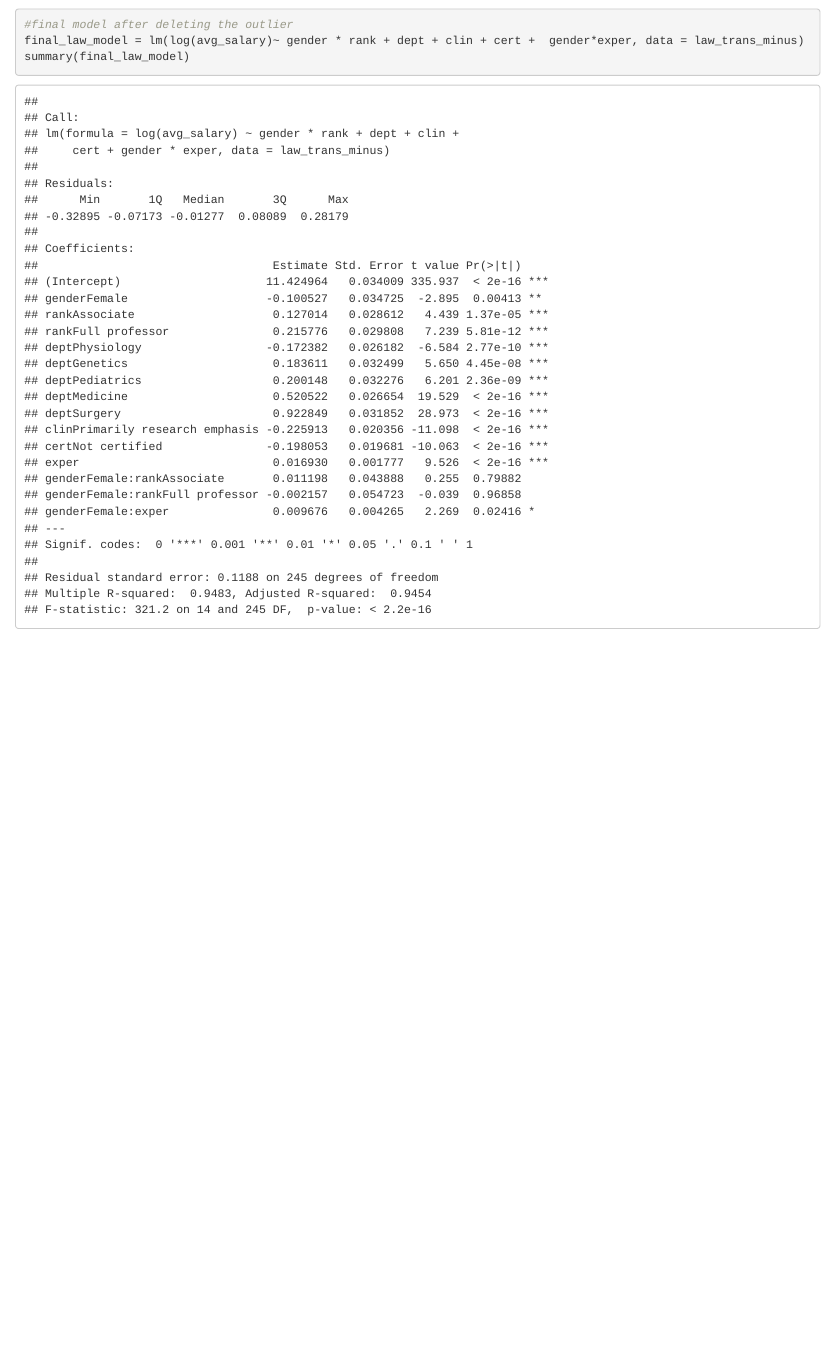
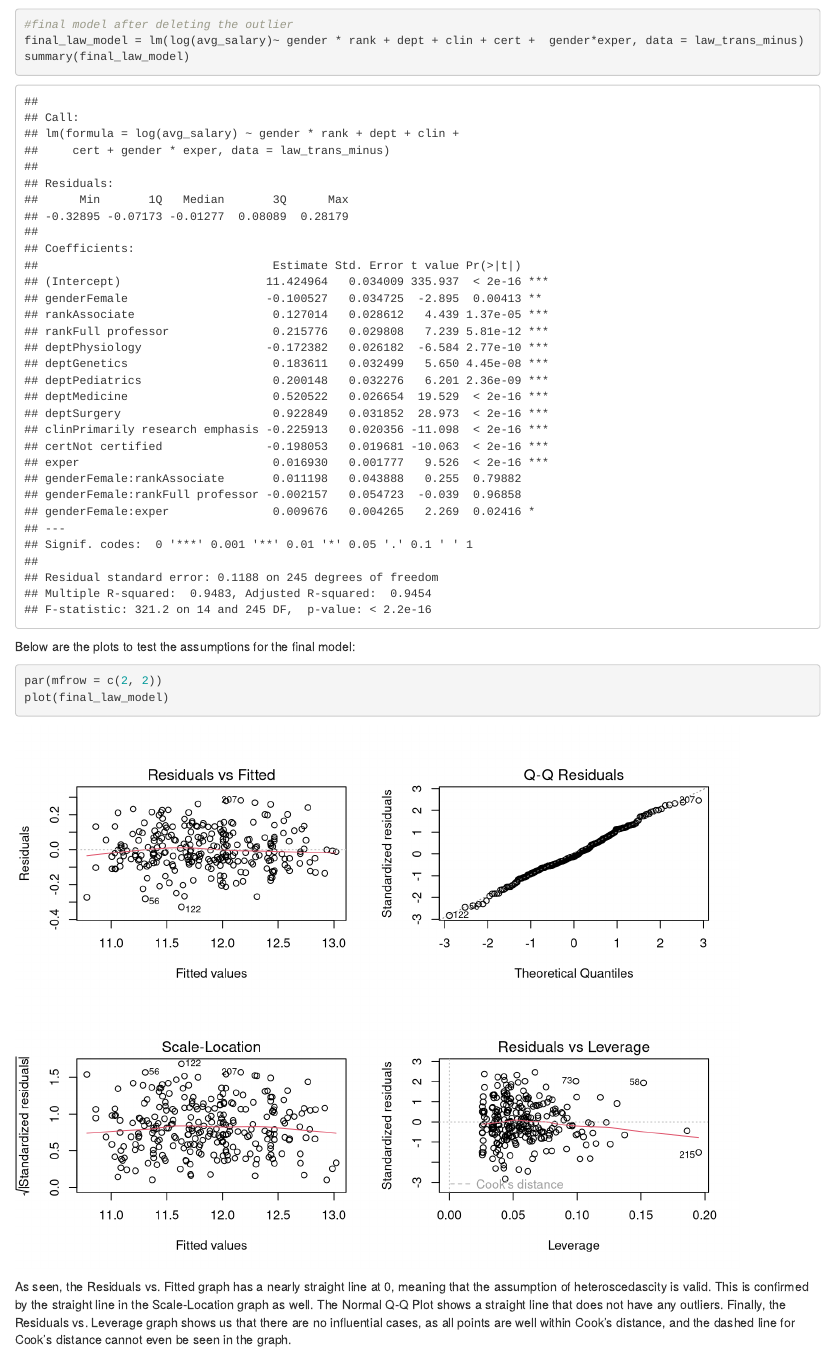
Before and after one commit to abcdefg781/p8130_final_project, an R Markdown document (final_project.Rmd): the page in a window 1100 px wide, from 1000 px down. Rendered offline with R 4.5, knitr and Pandoc, with nearby package versions; code that draws random numbers runs with fixed seeds of ours; some code elsewhere in the file could not run offline; column names are cleaned by a stand-in for the janitor package.

Commit message:
checking model assumptions for final model and explanations

````diff
--- a/final_project.Rmd
+++ b/final_project.Rmd
@@ -351,3 +351,11 @@ plot_exper
 final_law_model = lm(log(avg_salary)~ gender * rank + dept + clin + cert +  gender*exper, data = law_trans_minus)
 summary(final_law_model)
 ```
+
+Below are the plots to test the assumptions for the final model:
+```{r}
+par(mfrow = c(2, 2))
+plot(final_law_model)
+```
+
+As seen, the Residuals vs. Fitted graph has a nearly straight line at 0, meaning that the assumption of heteroscedascity is valid. This is confirmed by the straight line in the Scale-Location graph as well. The Normal Q-Q Plot shows a straight line that does not have any outliers. Finally, the Residuals vs. Leverage graph shows us that there are no influential cases, as all points are well within Cook's distance, and the dashed line for Cook's distance cannot even be seen in the graph.
````
Also changed, not shown: final_project.html.
